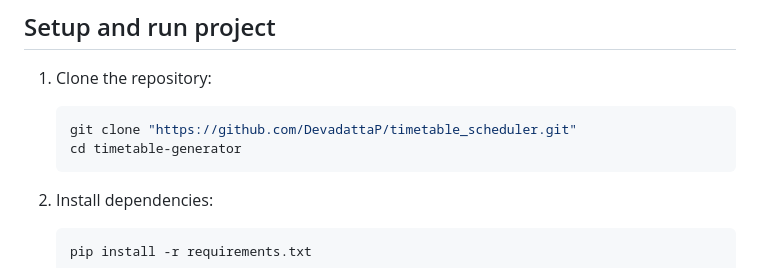
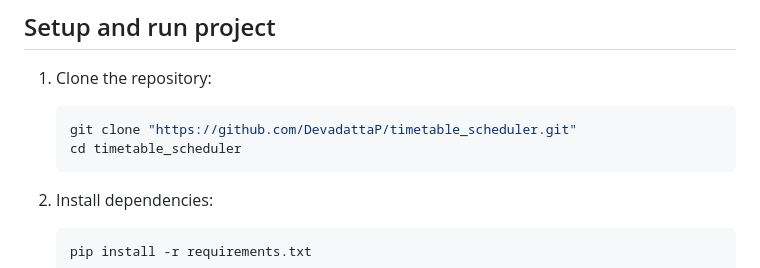
Before and after one commit to DevadattaP/timetable_scheduler, a Markdown page: README.md, the part around the change. Rendered like a GitHub page.

Commit message:
Fix directory name in README instructions

````diff
--- a/README.md
+++ b/README.md
@@ -32,7 +32,7 @@ Your model must adhere to the following rules.
 
    ```bash
    git clone "https://github.com/DevadattaP/timetable_scheduler.git"
-   cd timetable-generator
+   cd timetable_scheduler
    ```
 
 2. Install dependencies:
````
